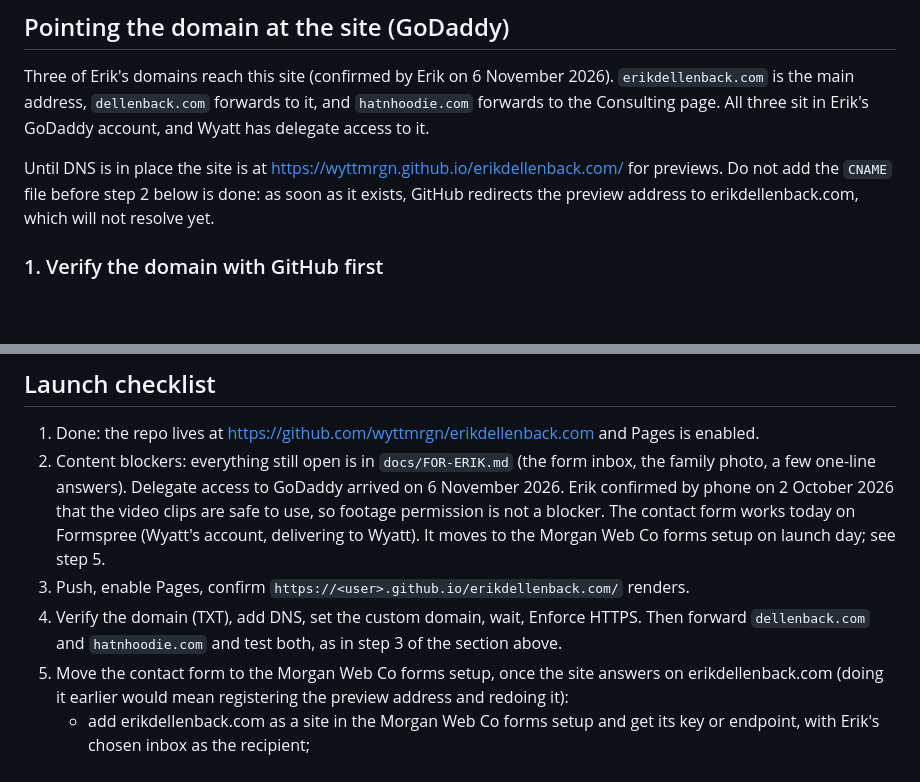
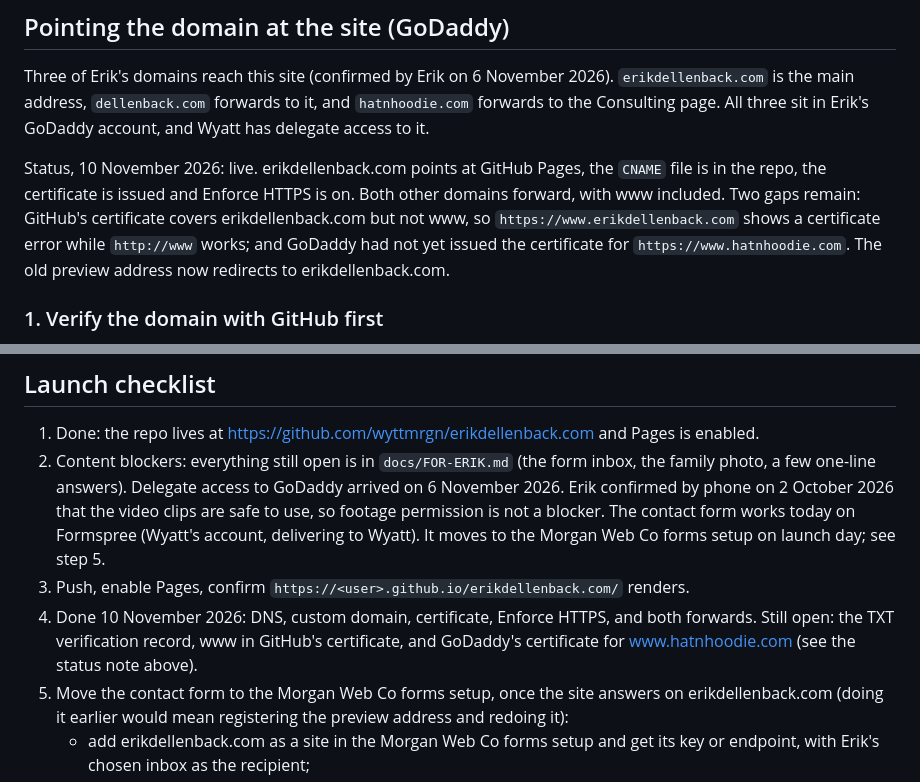
Before and after one commit to wyttmrgn/erikdellenback.com, a Markdown page: README.md, 2 parts joined by grey strips. GitHub-like rendering; blank space fills up the shorter version.

```diff
--- a/README.md
+++ b/README.md
@@ -128,7 +128,7 @@ GitHub Pages on a free account requires the repository to be public. Nothing pri
 
 Three of Erik's domains reach this site (confirmed by Erik on 6 November 2026). `erikdellenback.com` is the main address, `dellenback.com` forwards to it, and `hatnhoodie.com` forwards to the Consulting page. All three sit in Erik's GoDaddy account, and Wyatt has delegate access to it.
 
-Until DNS is in place the site is at https://wyttmrgn.github.io/erikdellenback.com/ for previews. Do not add the `CNAME` file before step 2 below is done: as soon as it exists, GitHub redirects the preview address to erikdellenback.com, which will not resolve yet.
+Status, 10 November 2026: live. erikdellenback.com points at GitHub Pages, the `CNAME` file is in the repo, the certificate is issued and Enforce HTTPS is on. Both other domains forward, with www included. Two gaps remain: GitHub's certificate covers erikdellenback.com but not www, so `https://www.erikdellenback.com` shows a certificate error while `http://www` works; and GoDaddy had not yet issued the certificate for `https://www.hatnhoodie.com`. The old preview address now redirects to erikdellenback.com.
 
 ### 1. Verify the domain with GitHub first
 
@@ -177,7 +177,7 @@ Then test `https://` and `https://www.` on both. A plain visit should land on th
 2. Content blockers: everything still open is in `docs/FOR-ERIK.md` (the form inbox, the family photo, a few one-line answers). Delegate access to GoDaddy arrived on 6 November 2026. Erik confirmed by phone on 2 October 2026 that the video clips are safe to use, so footage permission is not a blocker.
    The contact form works today on Formspree (Wyatt's account, delivering to Wyatt). It moves to the Morgan Web Co forms setup on launch day; see step 5.
 3. Push, enable Pages, confirm `https://<user>.github.io/erikdellenback.com/` renders.
-4. Verify the domain (TXT), add DNS, set the custom domain, wait, Enforce HTTPS. Then forward `dellenback.com` and `hatnhoodie.com` and test both, as in step 3 of the section above.
+4. Done 10 November 2026: DNS, custom domain, certificate, Enforce HTTPS, and both forwards. Still open: the TXT verification record, www in GitHub's certificate, and GoDaddy's certificate for www.hatnhoodie.com (see the status note above).
 5. Move the contact form to the Morgan Web Co forms setup, once the site answers on erikdellenback.com (doing it earlier would mean registering the preview address and redoing it):
    - add erikdellenback.com as a site in the Morgan Web Co forms setup and get its key or endpoint, with Erik's chosen inbox as the recipient;
    - in `contact.html` change where the form posts and rename the two helper fields to what that service expects (for Web3Forms: `action` to `https://api.web3forms.com/submit`, a hidden `access_key`, `subject` instead of `_subject`, a `botcheck` checkbox instead of `_gotcha`), and update the form block in `js/site.js` to match;
```
Also changed, not shown: docs/FOR-ERIK.md (+2 -2 lines).
